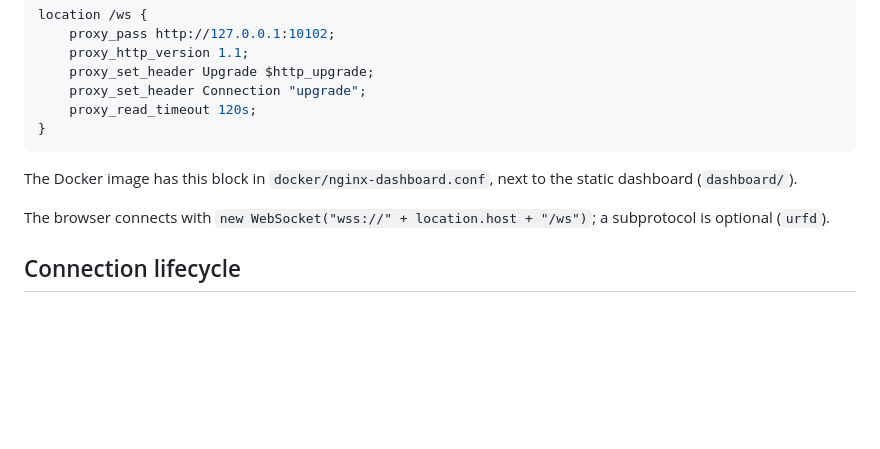
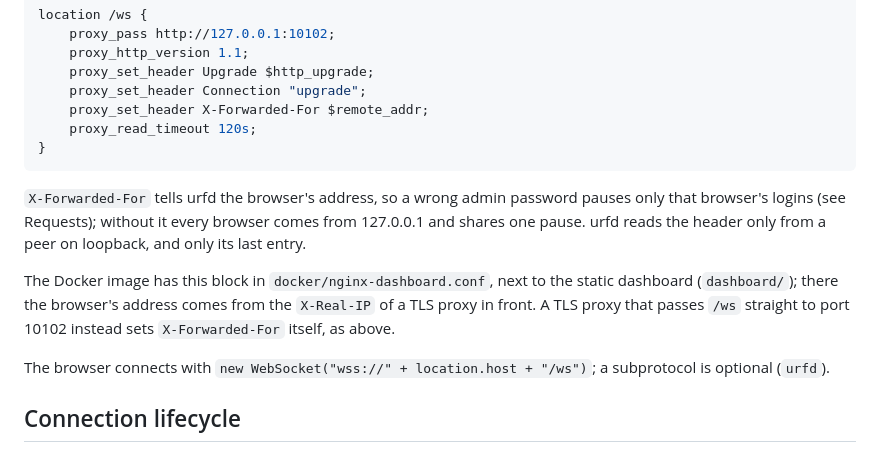
Before and after one commit to jcmerg/urfd-ng, a Markdown page: docs/WEBSOCKET.md, the part around the change. GitHub-like rendering; blank space fills up the shorter version.

````diff
--- a/docs/WEBSOCKET.md
+++ b/docs/WEBSOCKET.md
@@ -25,11 +25,14 @@ location /ws {
     proxy_http_version 1.1;
     proxy_set_header Upgrade $http_upgrade;
     proxy_set_header Connection "upgrade";
+    proxy_set_header X-Forwarded-For $remote_addr;
     proxy_read_timeout 120s;
 }
 ```
 
-The Docker image has this block in `docker/nginx-dashboard.conf`, next to the static dashboard (`dashboard/`).
+`X-Forwarded-For` tells urfd the browser's address, so a wrong admin password pauses only that browser's logins (see Requests); without it every browser comes from 127.0.0.1 and shares one pause. urfd reads the header only from a peer on loopback, and only its last entry.
+
+The Docker image has this block in `docker/nginx-dashboard.conf`, next to the static dashboard (`dashboard/`); there the browser's address comes from the `X-Real-IP` of a TLS proxy in front. A TLS proxy that passes `/ws` straight to port 10102 instead sets `X-Forwarded-For` itself, as above.
 
 The browser connects with `new WebSocket("wss://" + location.host + "/ws")`; a subprotocol is optional (`urfd`).
 
````
Also changed, not shown: docs/INSTALL.de.md (+1 -1 lines), docs/INSTALL.md (+1 -1 lines).
